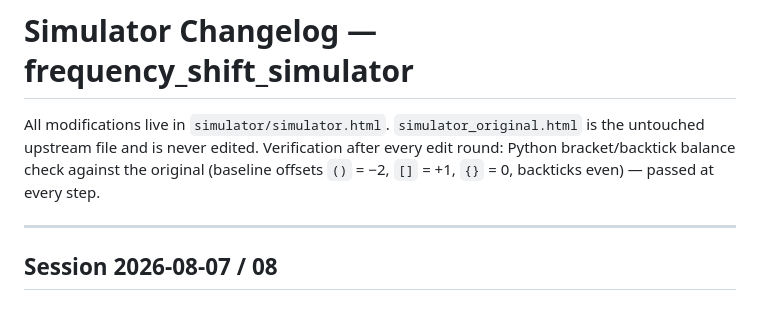
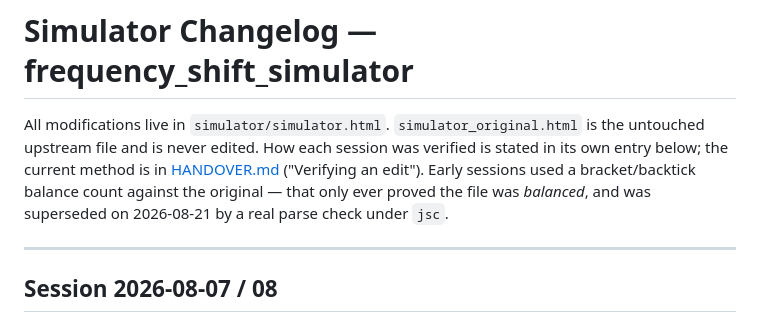
Before and after one commit to s20000125-alt/Sideband, a Markdown page: simulator/CHANGELOG.md, the part around the change. Rendered like a GitHub page.

```diff
--- a/simulator/CHANGELOG.md
+++ b/simulator/CHANGELOG.md
@@ -2,8 +2,10 @@
 
 All modifications live in `simulator/simulator.html`.
 `simulator_original.html` is the untouched upstream file and is never edited.
-Verification after every edit round: Python bracket/backtick balance check against the original
-(baseline offsets `()` = −2, `[]` = +1, `{}` = 0, backticks even) — passed at every step.
+How each session was verified is stated in its own entry below; the current method is in
+[HANDOVER.md](HANDOVER.md) ("Verifying an edit"). Early sessions used a bracket/backtick balance
+count against the original — that only ever proved the file was *balanced*, and was superseded on
+2026-08-21 by a real parse check under `jsc`.
 
 ---
 
```
Also changed, not shown: simulator/HANDOVER.md (+25 -10 lines).
